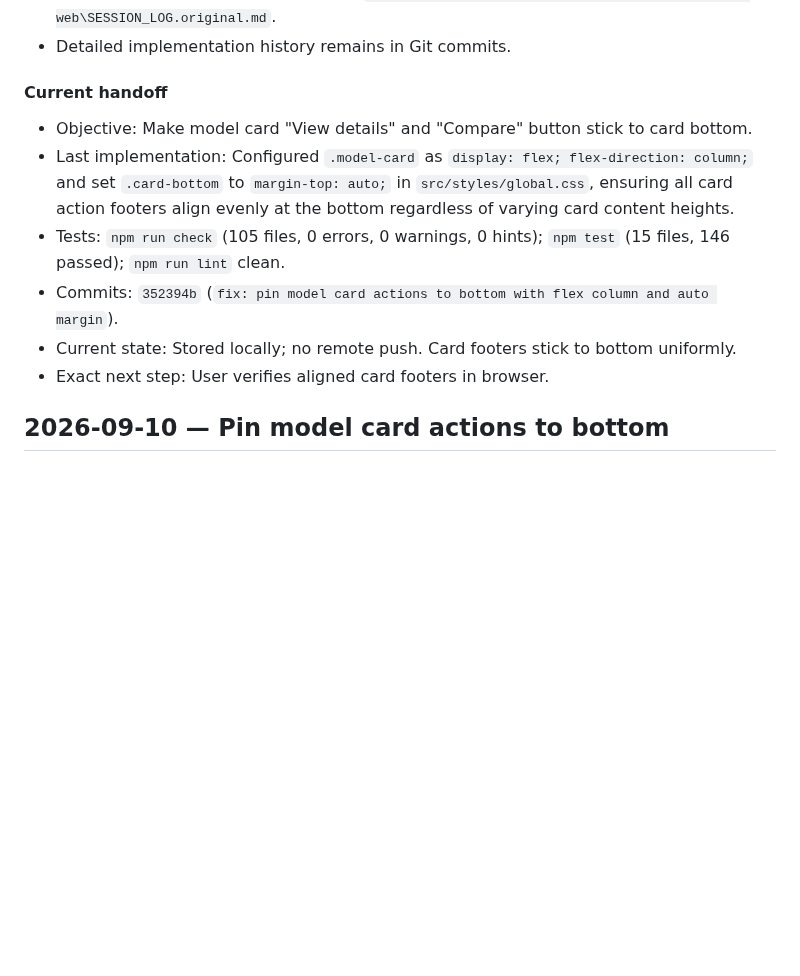
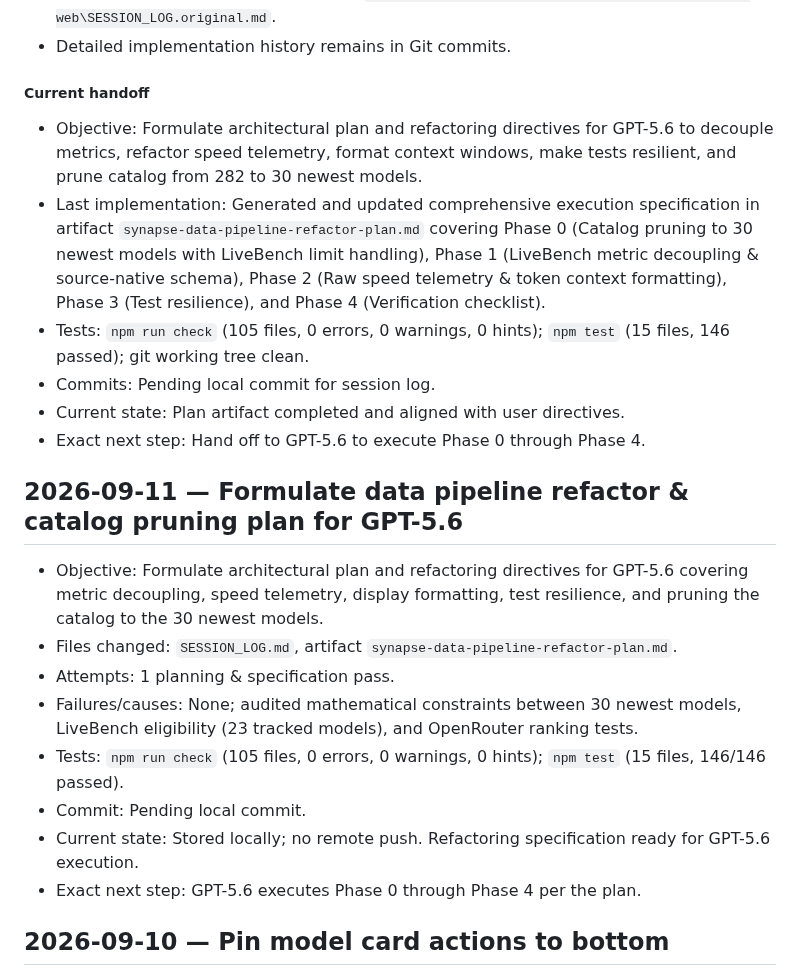
Before and after one commit to D-Flint/ai-model-web, a Markdown page: SESSION_LOG.md, the part around the change. GitHub-like rendering; blank space fills up the shorter version.

Commit message:
docs: document data pipeline refactoring and catalog pruning plan

```diff
--- a/SESSION_LOG.md
+++ b/SESSION_LOG.md
@@ -8,14 +8,26 @@
 - Full pre-compression log preserved at `%LOCALAPPDATA%\caveman-compress\backups\ai-model-web\SESSION_LOG.original.md`.
 - Detailed implementation history remains in Git commits.
 
-#### Current handoff
+##### Current handoff
 
-- Objective: Make model card "View details" and "Compare" button stick to card bottom.
-- Last implementation: Configured `.model-card` as `display: flex; flex-direction: column;` and set `.card-bottom` to `margin-top: auto;` in `src/styles/global.css`, ensuring all card action footers align evenly at the bottom regardless of varying card content heights.
-- Tests: `npm run check` (105 files, 0 errors, 0 warnings, 0 hints); `npm test` (15 files, 146 passed); `npm run lint` clean.
-- Commits: `352394b` (`fix: pin model card actions to bottom with flex column and auto margin`).
-- Current state: Stored locally; no remote push. Card footers stick to bottom uniformly.
-- Exact next step: User verifies aligned card footers in browser.
+- Objective: Formulate architectural plan and refactoring directives for GPT-5.6 to decouple metrics, refactor speed telemetry, format context windows, make tests resilient, and prune catalog from 282 to 30 newest models.
+- Last implementation: Generated and updated comprehensive execution specification in artifact `synapse-data-pipeline-refactor-plan.md` covering Phase 0 (Catalog pruning to 30 newest models with LiveBench limit handling), Phase 1 (LiveBench metric decoupling & source-native schema), Phase 2 (Raw speed telemetry & token context formatting), Phase 3 (Test resilience), and Phase 4 (Verification checklist).
+- Tests: `npm run check` (105 files, 0 errors, 0 warnings, 0 hints); `npm test` (15 files, 146 passed); git working tree clean.
+- Commits: Pending local commit for session log.
+- Current state: Plan artifact completed and aligned with user directives.
+- Exact next step: Hand off to GPT-5.6 to execute Phase 0 through Phase 4.
+
+## 2026-09-11 — Formulate data pipeline refactor & catalog pruning plan for GPT-5.6
+
+- Objective: Formulate architectural plan and refactoring directives for GPT-5.6 covering metric decoupling, speed telemetry, display formatting, test resilience, and pruning the catalog to the 30 newest models.
+- Files changed: `SESSION_LOG.md`, artifact `synapse-data-pipeline-refactor-plan.md`.
+- Attempts: 1 planning & specification pass.
+- Failures/causes: None; audited mathematical constraints between 30 newest models, LiveBench eligibility (23 tracked models), and OpenRouter ranking tests.
+- Tests: `npm run check` (105 files, 0 errors, 0 warnings, 0 hints); `npm test` (15 files, 146/146 passed).
+- Commit: Pending local commit.
+- Current state: Stored locally; no remote push. Refactoring specification ready for GPT-5.6 execution.
+- Exact next step: GPT-5.6 executes Phase 0 through Phase 4 per the plan.
+
 
 ## 2026-09-10 — Pin model card actions to bottom
 
```
